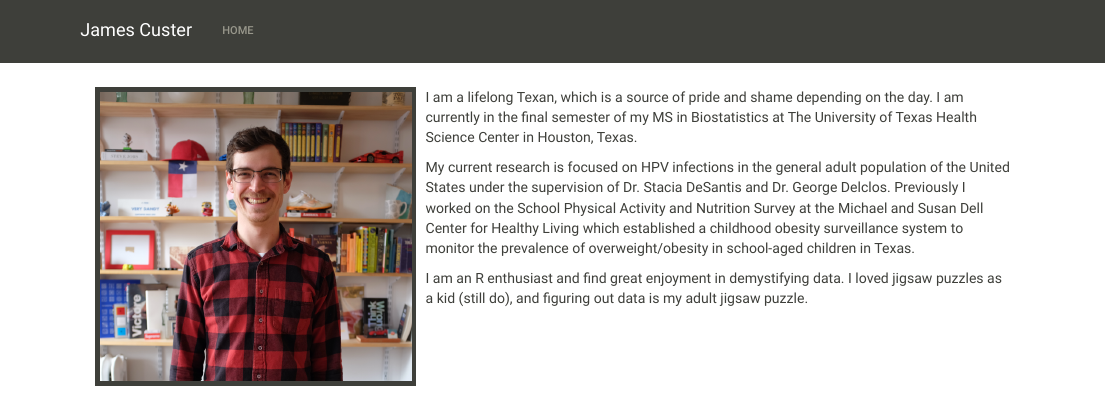
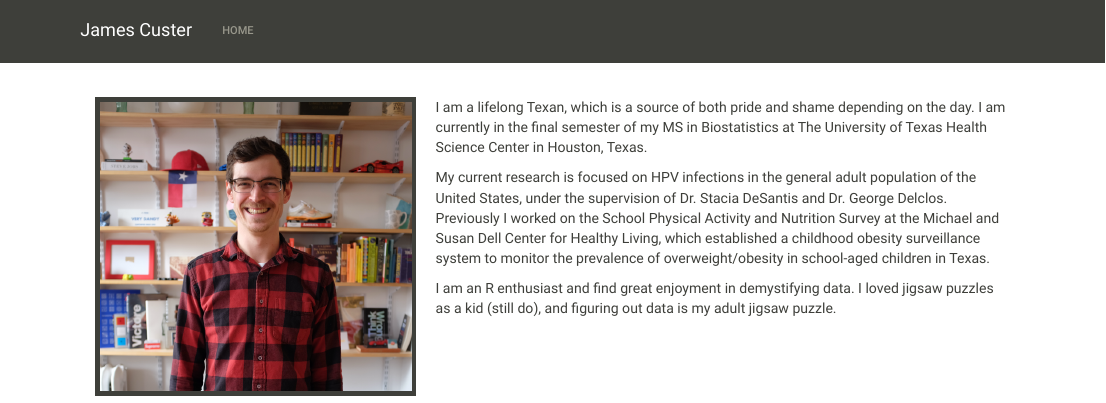
Before and after one commit to JamesCuster/JamesCuster.github.io, an R Markdown document (index.rmd): the page in a window 1100 px wide, from its top. Rendered offline with R 4.5, knitr and Pandoc, with nearby package versions; a font, style sheet, LaTeX package, included part or bibliography that could not be used is replaced or left out.

Commit message:
Edit about me2

```diff
--- a/index.rmd
+++ b/index.rmd
@@ -1,12 +1,13 @@
 ---
 ---
 
-<link rel="stylesheet" href="styles.css" type="text/css">
+<div style="margin-top: 20px">
+<img src="images/james.png" style="width:35%; border:5px solid; margin-right: 20px" align="left">
 
-<img src="images/james.png" style="width:35%; border:5px solid; margin-right: 10px" align="left">
 
-I am a lifelong Texan, which is a source of pride and shame depending on the day. I am currently in the final semester of my MS in Biostatistics at The University of Texas Health Science Center in Houston, Texas.
+I am a lifelong Texan, which is a source of both pride and shame depending on the day. I am currently in the final semester of my MS in Biostatistics at The University of Texas Health Science Center in Houston, Texas.
 
-My current research is focused on HPV infections in the general adult population of the United States under the supervision of Dr. Stacia DeSantis and Dr. George Delclos. Previously I worked on the School Physical Activity and Nutrition Survey at the Michael and Susan Dell Center for Healthy Living which established a childhood obesity surveillance system to monitor the prevalence of overweight/obesity in school-aged children in Texas.
+My current research is focused on HPV infections in the general adult population of the United States, under the supervision of Dr. Stacia DeSantis and Dr. George Delclos. Previously I worked on the School Physical Activity and Nutrition Survey at the Michael and Susan Dell Center for Healthy Living, which established a childhood obesity surveillance system to monitor the prevalence of overweight/obesity in school-aged children in Texas.
 
 I am an R enthusiast and find great enjoyment in demystifying data. I loved jigsaw puzzles as a kid (still do), and figuring out data is my adult jigsaw puzzle.
+</div>
```
Also changed, not shown: index.html.
